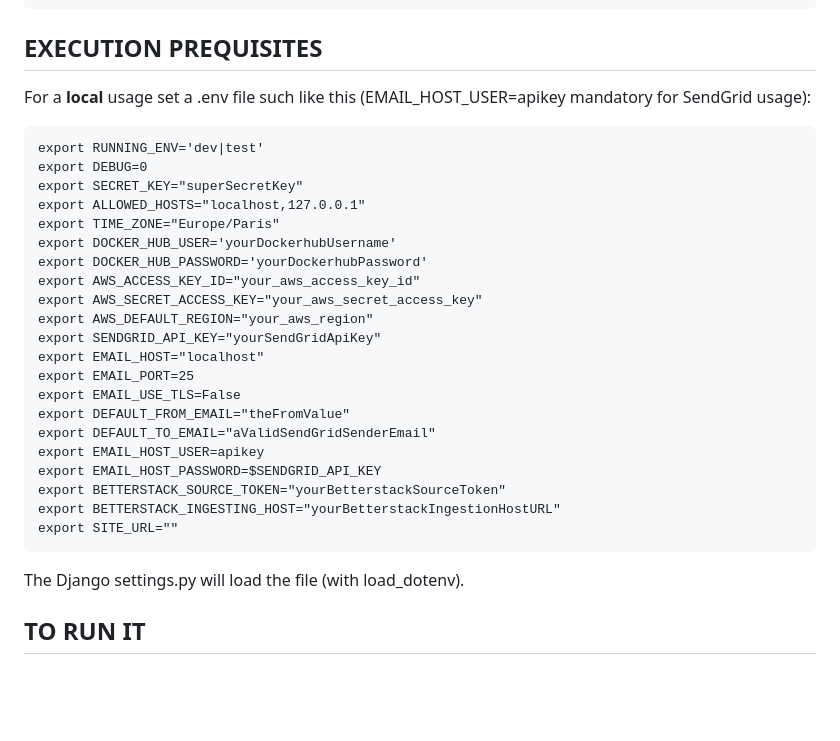
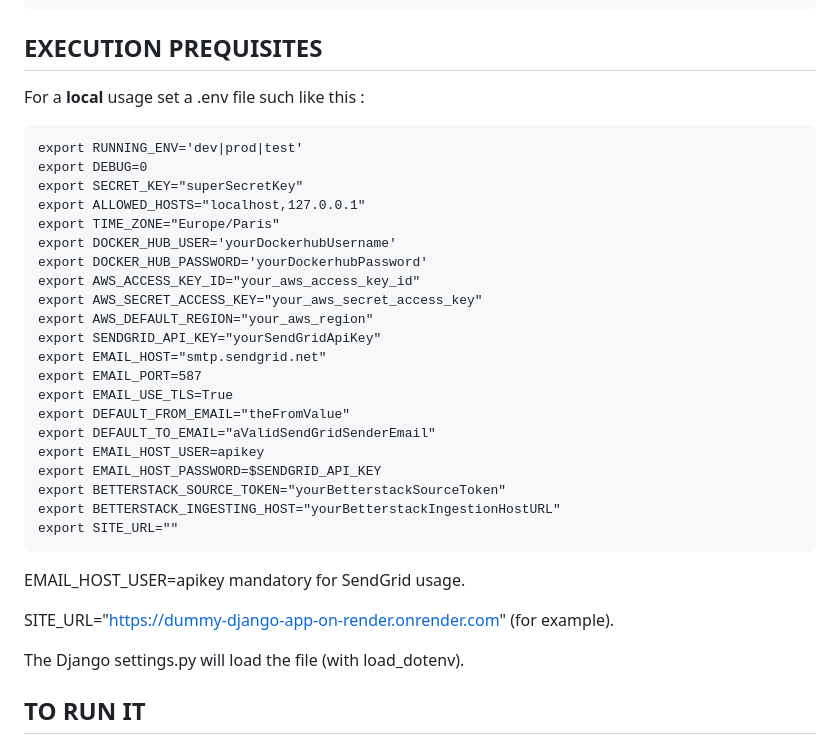
Before and after one commit to memphis-tools/dummy_django_app_on_render, a Markdown page: README.md, the part around the change. Drawn GitHub-style; blank space fills up the shorter version.

```diff
--- a/README.md
+++ b/README.md
@@ -57,9 +57,9 @@ Betterstack
     source $(poetry env info --path)/bin/activate
 
 ## EXECUTION PREQUISITES
-For a **local** usage set a .env file such like this (EMAIL_HOST_USER=apikey mandatory for SendGrid usage):
+For a **local** usage set a .env file such like this :
 
-    export RUNNING_ENV='dev|test'
+    export RUNNING_ENV='dev|prod|test'
     export DEBUG=0
     export SECRET_KEY="superSecretKey"
     export ALLOWED_HOSTS="localhost,127.0.0.1"
@@ -70,9 +70,9 @@ For a **local** usage set a .env file such like this (EMAIL_HOST_USER=apikey man
     export AWS_SECRET_ACCESS_KEY="your_aws_secret_access_key"
     export AWS_DEFAULT_REGION="your_aws_region"
     export SENDGRID_API_KEY="yourSendGridApiKey"
-    export EMAIL_HOST="localhost"
-    export EMAIL_PORT=25
-    export EMAIL_USE_TLS=False
+    export EMAIL_HOST="smtp.sendgrid.net"
+    export EMAIL_PORT=587
+    export EMAIL_USE_TLS=True
     export DEFAULT_FROM_EMAIL="theFromValue"
     export DEFAULT_TO_EMAIL="aValidSendGridSenderEmail"
     export EMAIL_HOST_USER=apikey
@@ -80,6 +80,10 @@ For a **local** usage set a .env file such like this (EMAIL_HOST_USER=apikey man
     export BETTERSTACK_SOURCE_TOKEN="yourBetterstackSourceToken"
     export BETTERSTACK_INGESTING_HOST="yourBetterstackIngestionHostURL"
     export SITE_URL=""
+
+EMAIL_HOST_USER=apikey mandatory for SendGrid usage.
+
+SITE_URL="https://dummy-django-app-on-render.onrender.com" (for example).
 
 The Django settings.py will load the file (with load_dotenv).
 
```
